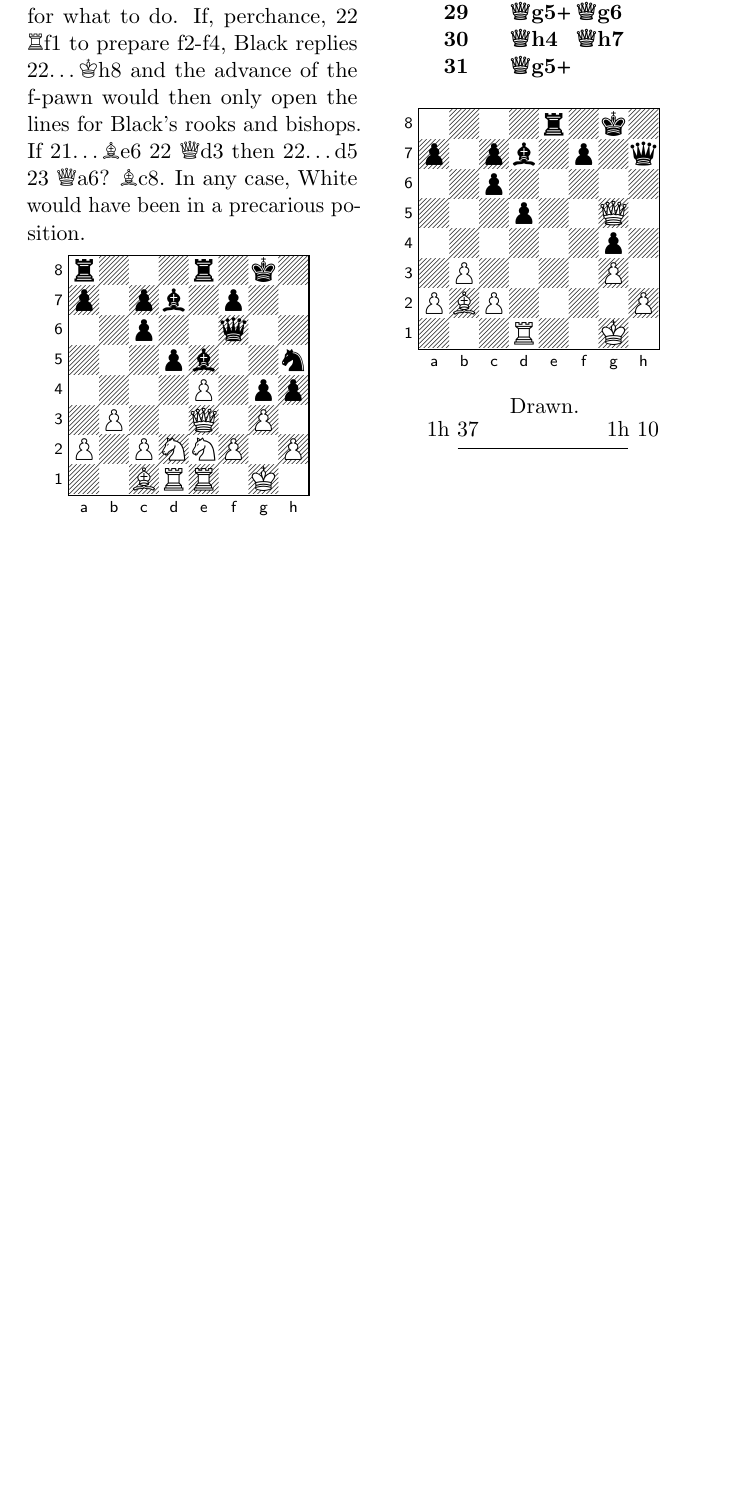
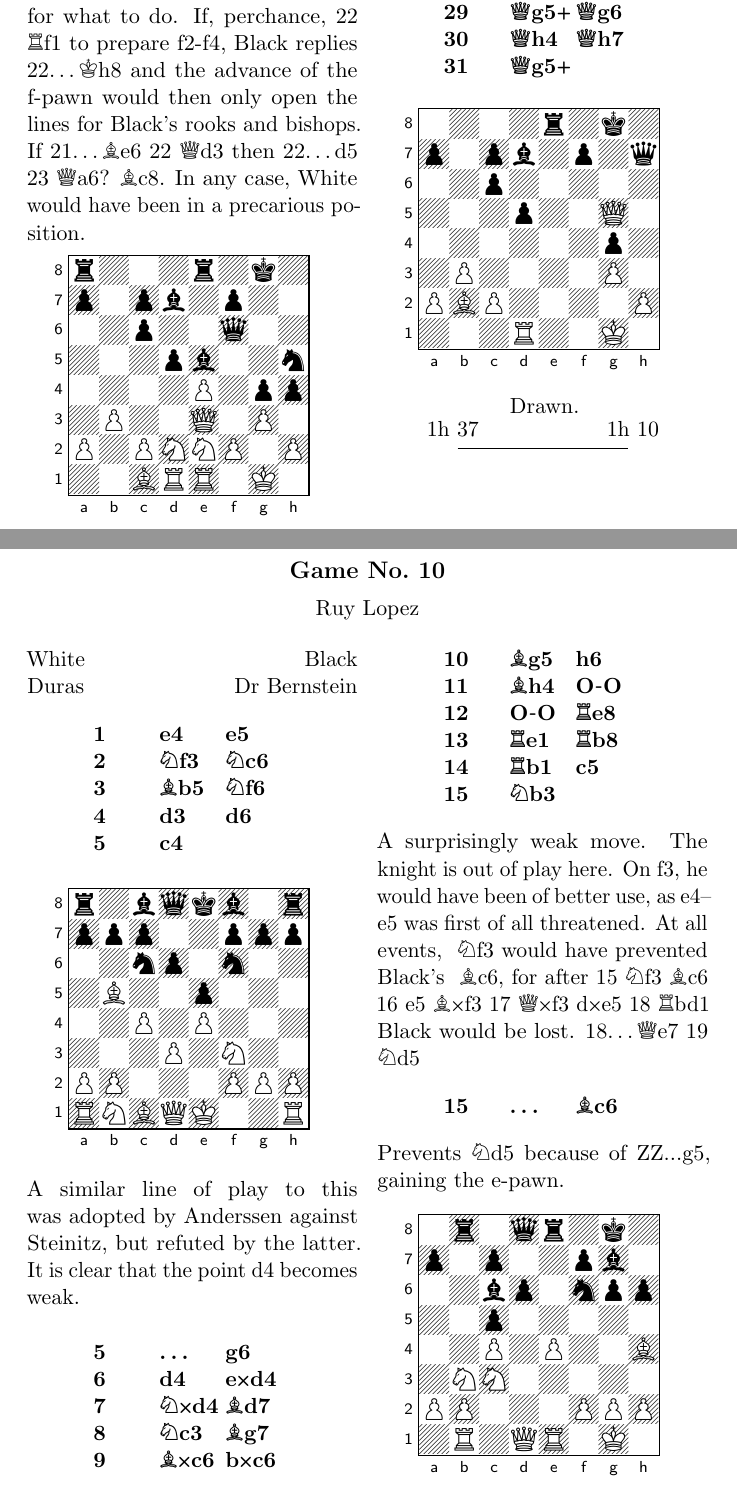
Before and after one commit to dmitriabramov/st_petersburg_1909, a LaTeX book (main.tex, which reads c5_g10.tex): part of page 36 of 36 before the commit and two parts of pages 36 and 37 of 39 after it, the two joined at a grey line, cut so that both start at the same text, the shorter picture padded with empty space. The pictures show the PDF file main.pdf that the author committed with the source.

Commit message:
g10 done

```diff
--- /dev/null
+++ b/c5_g10.tex
@@ -0,0 +1,33 @@
+\section{Game No.~10}
+\begin{center}
+Ruy Lopez \\
+\end{center}
+\begin{multicols}{2}
+\noindent White \hfill Black \\
+\noindent Duras \hfill Dr Bernstein
+
+\newgame
+
+\noindent\mainline[style=styleC,level=1]{1. e4 e5 2. Nf3 Nc6 3. Bb5 Nf6 4. d3 d6 5. c4}
+
+\begin{center}
+\vspace{-0.5cm}
+\chessboard[smallboard,showmover=false]
+\vspace{-0.1cm}
+\end{center}
+
+\noindent
+A similar line of play to this was adopted by Anderssen against Steinitz, but refuted by the latter. It is clear that the point d4 becomes weak.
+
+\mainline{5... g6 6. d4 exd4 7. Nxd4 Bd7 8. Nc3 Bg7 9. Bxc6 bxc6 10. Bg5 h6 11. Bh4 O-O 12. O-O Re8 13. Re1 Rb8 14. Rb1 c5 15. Nb3}
+
+\noindent
+A surprisingly weak move. The knight is out of play here. On f3, he would have been of better use, as e4--e5 was first of all threatened. At all events, \variationNM[invar]{Nf3} would have prevented Black's \variationNM{Bc6}, for after \variation{15. Nf3 Bc6 16. e5 Bxf3 17. Qxf3 dxe5 18. Rbd1} Black would be lost. \variation{18... Qe7 19. Nd5 }
+
+\mainline[outvar]{15... Bc6}
+
+\noindent
+Prevents \variationNM[invar]{Nd5} because of \variationNM{...g5}, gaining the e-pawn.
+
+\begin{center}
+\vspace{-0.5cm}
@@ -0,0 +90,12 @@
+White resigns\\
+
+\begin{center}
+\vspace{-0.75cm}
+\noindent 1h 37 \hspace{2cm} 1h 10 \\
+\vspace{-.25cm}\noindent\rule{3cm}{0.4pt}
+\end{center}
+
+\vfill\null
+
+
+\end{multicols}
```
Also changed, not shown: c5_games.tex (+7 -0 lines), main.pdf, c5_g10.tex (56 more changed lines).
